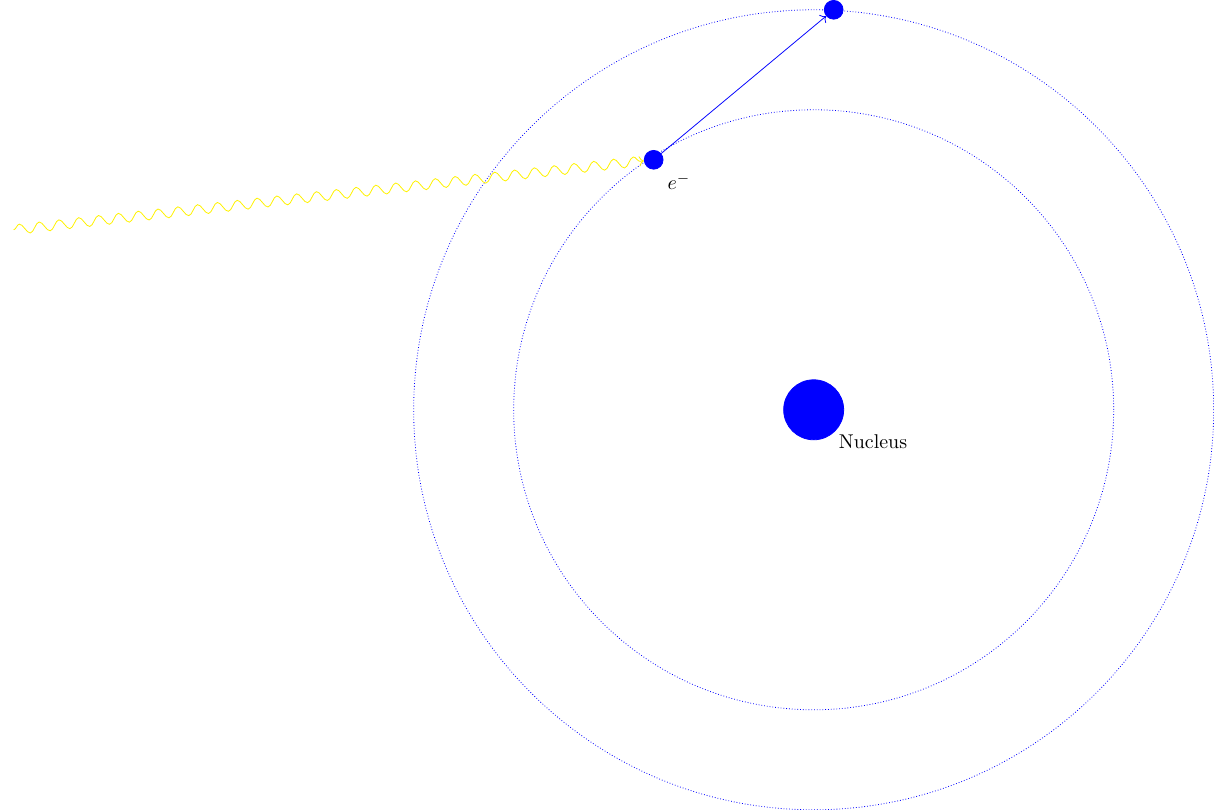
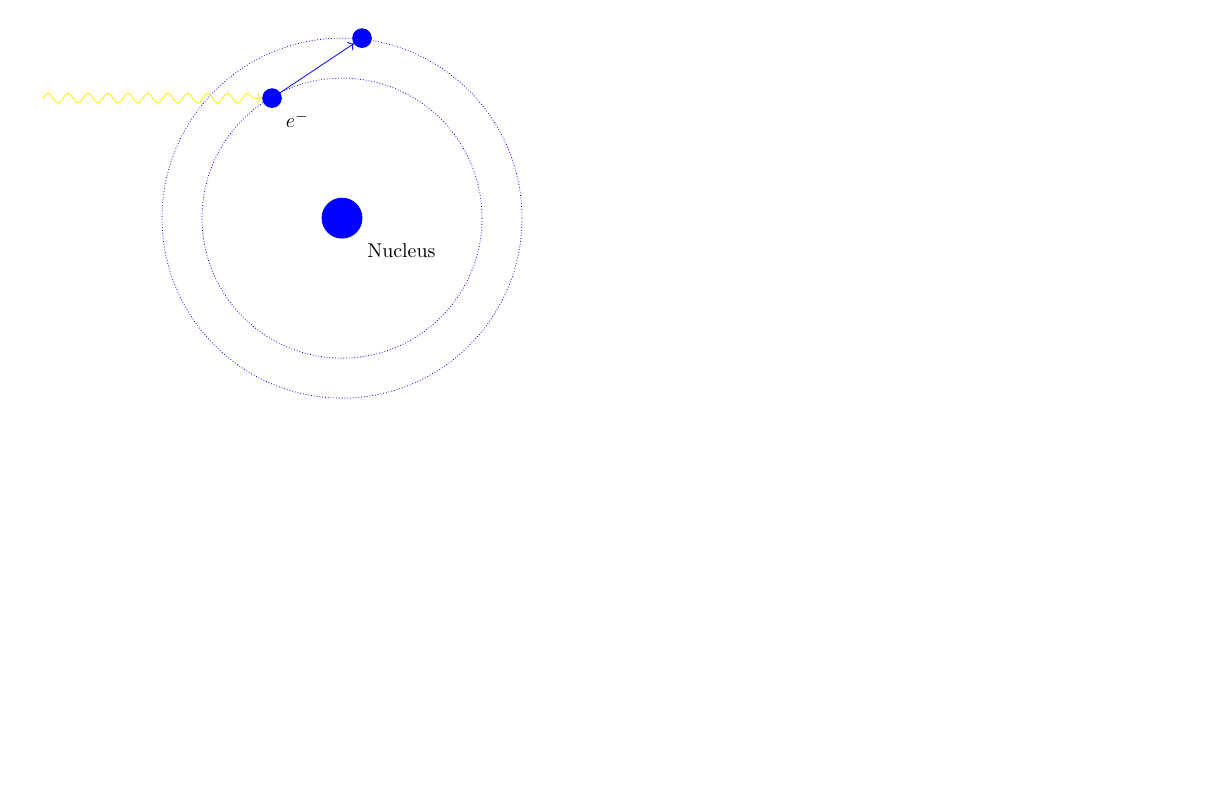
Before and after one commit to tardis-sn/stardis, a LaTeX figure (docs/physics/media/line_interaction.tex): the whole page, the shorter picture padded with empty space. Compiled offline with pdfLaTeX.

Commit message:
Resize line_interaction-1.png

```diff
--- a/docs/physics/media/line_interaction.tex
+++ b/docs/physics/media/line_interaction.tex
@@ -1,15 +1,15 @@
-\documentclass[convert,tikz]{standalone}
+\documentclass[convert, margin=5mm, tikz]{standalone}
 \usepackage{tikz-feynman}
 \usepackage{tikz}
 \begin{document}
 \begin{tikzpicture}
-  \filldraw[fill=blue, draw=blue, outer sep = 3px] (0,0) circle (15px) node[label=below right:Nucleus]{};%{\small Nucleus};
-  \path[densely dotted, draw=blue] (0,0) circle (150px);
-    \path[densely dotted, draw=blue] (0,0) circle (200px);
+  \filldraw[fill=blue, draw=blue, outer sep = 3px] (0,0) circle (10px) node[label=below right:Nucleus]{};%{\small Nucleus};
+  \path[densely dotted, draw=blue] (0,0) circle (70px);
+    \path[densely dotted, draw=blue] (0,0) circle (90px);
   % \filldraw[fill=blue, draw=blue] (-79px, 70px) circle (3px) node[anchor=north west]{\tiny \(e^-\)};
-  \node[circle,minimum size=5px, radius=5px,fill=blue, draw=blue, label=below right:\(e^-\)] (e1) at (-80px, 125px) {} ;
-  \draw[->,decorate, decoration=snake, draw=yellow] (-400px, 90px) node[anchor=south east]{} -- (e1);
-  \node[circle, radius=5px,fill=blue, draw=blue, label=below:\phantom{\(e^-\)}] (e2) at (10px, 200px) {} ;
+  \node[circle,minimum size=5px, radius=5px,fill=blue, draw=blue, label=below right:\(e^-\)] (e1) at (-35px, 60px) {} ;
+  \draw[->,decorate, decoration=snake, draw=yellow] (-150px, 60px) node[anchor=south east]{} -- (e1);
+  \node[circle, radius=5px,fill=blue, draw=blue, label=below:\phantom{\(e^-\)}] (e2) at (10px, 90px) {} ;
   \draw[->, draw=blue] (e1) -- (e2);
 \end{tikzpicture}
 \end{document}
```
Also changed, not shown: docs/physics/media/line_interaction-1.png.
